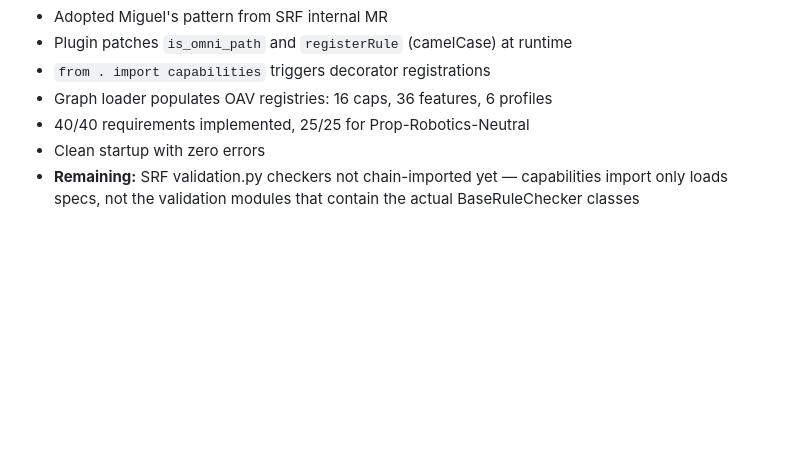
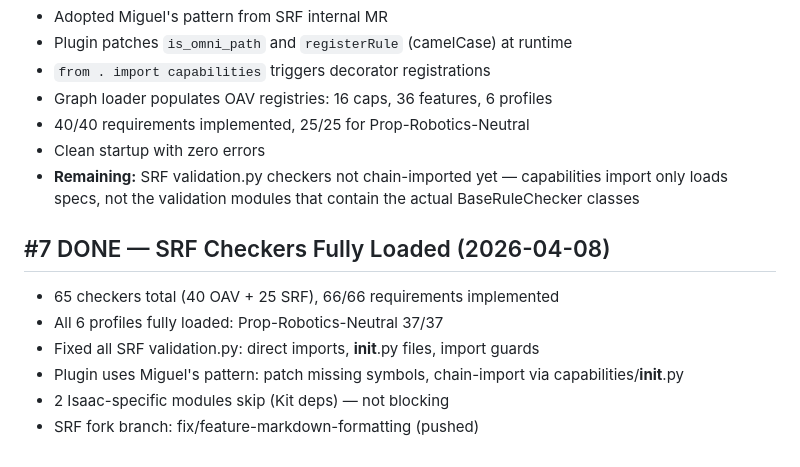
Before and after one commit to jensjebens/usd-profiles, a Markdown page: memory/2026-04-08.md, the part around the change. GitHub-like rendering; blank space fills up the shorter version.

Commit message:
memory: #7 DONE — 65 checkers, all profiles loaded

```diff
--- a/memory/2026-04-08.md
+++ b/memory/2026-04-08.md
@@ -217,3 +217,11 @@
 - 40/40 requirements implemented, 25/25 for Prop-Robotics-Neutral
 - Clean startup with zero errors
 - **Remaining:** SRF validation.py checkers not chain-imported yet — capabilities import only loads specs, not the validation modules that contain the actual BaseRuleChecker classes
+
+## #7 DONE — SRF Checkers Fully Loaded (2026-04-08)
+- 65 checkers total (40 OAV + 25 SRF), 66/66 requirements implemented
+- All 6 profiles fully loaded: Prop-Robotics-Neutral 37/37
+- Fixed all SRF validation.py: direct imports, __init__.py files, import guards
+- Plugin uses Miguel's pattern: patch missing symbols, chain-import via capabilities/__init__.py
+- 2 Isaac-specific modules skip (Kit deps) — not blocking
+- SRF fork branch: fix/feature-markdown-formatting (pushed)
```
